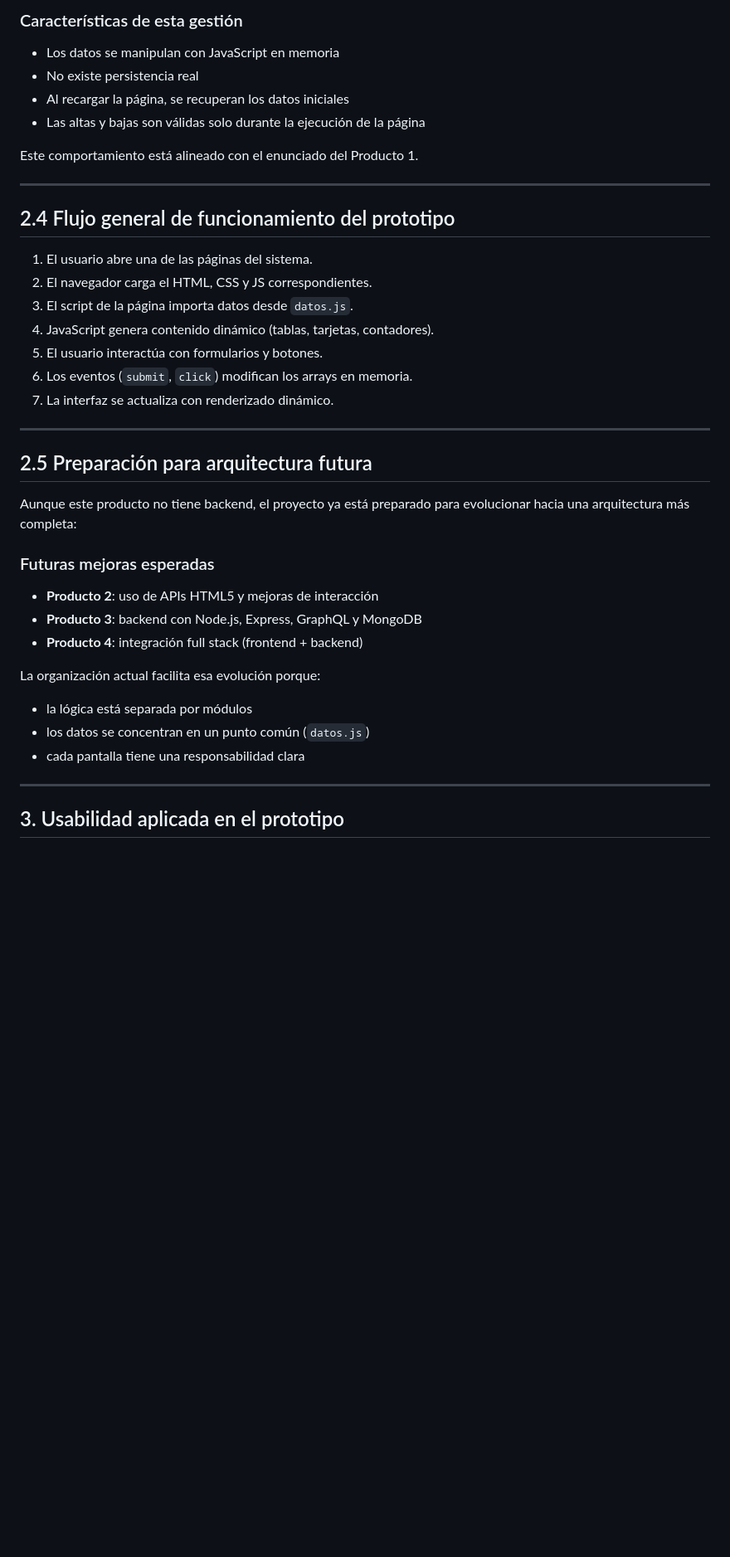
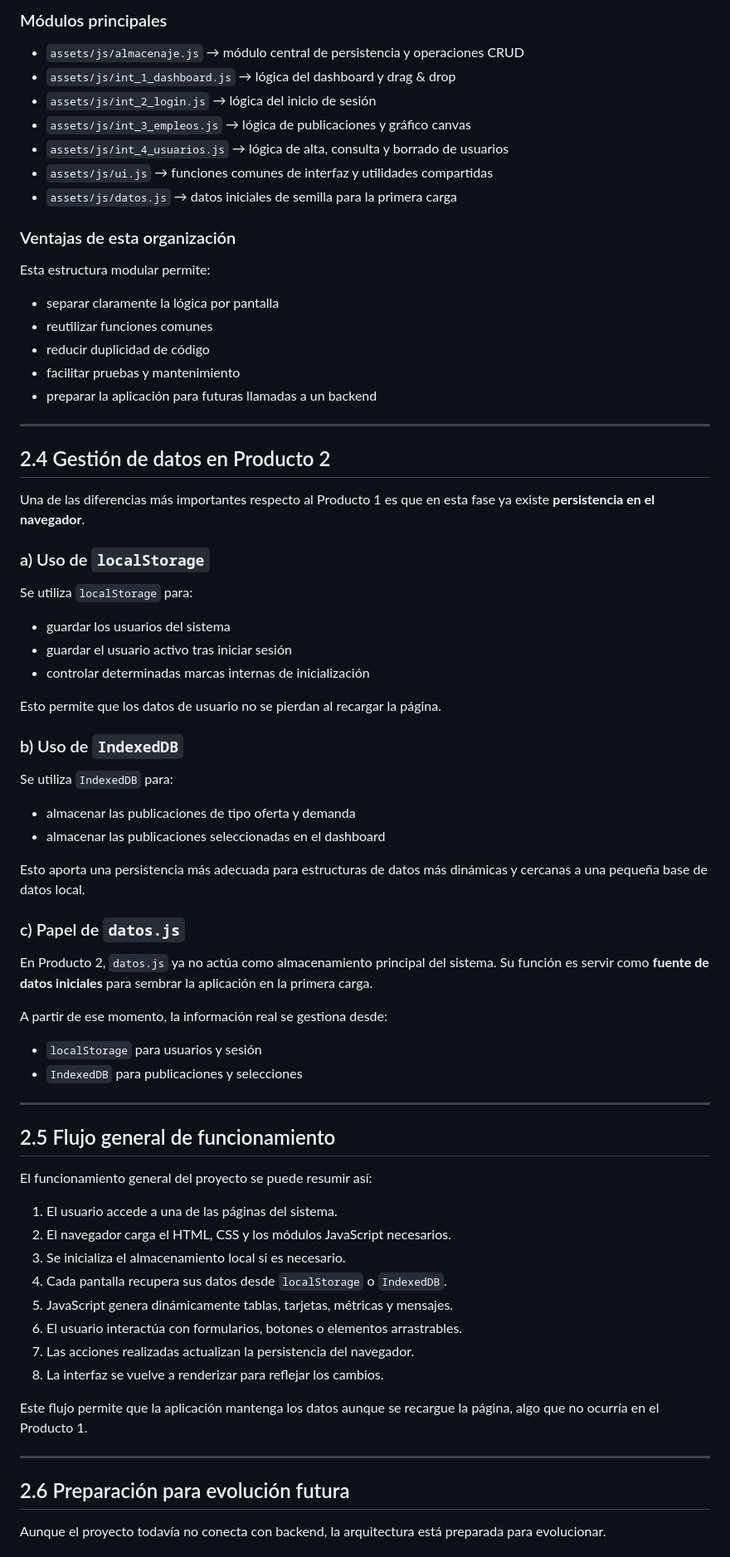
Before and after one commit to jacobobt/Jacobo-AA2-FULL-STACK, a Markdown page: docs/arquitectura-web-usabilidad.md, the part around one of its changes. Shown at 83% size. GitHub-like rendering; blank space fills up the shorter version.

```diff
--- a/docs/arquitectura-web-usabilidad.md
+++ b/docs/arquitectura-web-usabilidad.md
@@ -63,39 +63,66 @@ Los datos se almacenan en arrays de objetos JavaScript dentro de `datos.js`, por
 
-### Características de esta gestión
-- Los datos se manipulan con JavaScript en memoria
-- No existe persistencia real
-- Al recargar la página, se recuperan los datos iniciales
-- Las altas y bajas son válidas solo durante la ejecución de la página
+### Módulos principales
+- `assets/js/almacenaje.js` → módulo central de persistencia y operaciones CRUD
+- `assets/js/int_1_dashboard.js` → lógica del dashboard y drag & drop
+- `assets/js/int_2_login.js` → lógica del inicio de sesión
+- `assets/js/int_3_empleos.js` → lógica de publicaciones y gráfico canvas
+- `assets/js/int_4_usuarios.js` → lógica de alta, consulta y borrado de usuarios
+- `assets/js/ui.js` → funciones comunes de interfaz y utilidades compartidas
+- `assets/js/datos.js` → datos iniciales de semilla para la primera carga
 
-Este comportamiento está alineado con el enunciado del Producto 1.
+### Ventajas de esta organización
+Esta estructura modular permite:
+- separar claramente la lógica por pantalla
+- reutilizar funciones comunes
+- reducir duplicidad de código
+- facilitar pruebas y mantenimiento
+- preparar la aplicación para futuras llamadas a un backend
 
 ---
 
-## 2.4 Flujo general de funcionamiento del prototipo
-1. El usuario abre una de las páginas del sistema.
-2. El navegador carga el HTML, CSS y JS correspondientes.
-3. El script de la página importa datos desde `datos.js`.
-4. JavaScript genera contenido dinámico (tablas, tarjetas, contadores).
-5. El usuario interactúa con formularios y botones.
-6. Los eventos (`submit`, `click`) modifican los arrays en memoria.
-7. La interfaz se actualiza con renderizado dinámico.
+## 2.4 Gestión de datos en Producto 2
+Una de las diferencias más importantes respecto al Producto 1 es que en esta fase ya existe **persistencia en el navegador**.
+
+### a) Uso de `localStorage`
+Se utiliza `localStorage` para:
+- guardar los usuarios del sistema
+- guardar el usuario activo tras iniciar sesión
+- controlar determinadas marcas internas de inicialización
+
+Esto permite que los datos de usuario no se pierdan al recargar la página.
+
+### b) Uso de `IndexedDB`
+Se utiliza `IndexedDB` para:
+- almacenar las publicaciones de tipo oferta y demanda
+- almacenar las publicaciones seleccionadas en el dashboard
+
+Esto aporta una persistencia más adecuada para estructuras de datos más dinámicas y cercanas a una pequeña base de datos local.
+
+### c) Papel de `datos.js`
+En Producto 2, `datos.js` ya no actúa como almacenamiento principal del sistema. Su función es servir como **fuente de datos iniciales** para sembrar la aplicación en la primera carga.
+
+A partir de ese momento, la información real se gestiona desde:
+- `localStorage` para usuarios y sesión
+- `IndexedDB` para publicaciones y selecciones
 
 ---
 
-## 2.5 Preparación para arquitectura futura
-Aunque este producto no tiene backend, el proyecto ya está preparado para evolucionar hacia una arquitectura más completa:
+## 2.5 Flujo general de funcionamiento
+El funcionamiento general del proyecto se puede resumir así:
 
-### Futuras mejoras esperadas
-- **Producto 2**: uso de APIs HTML5 y mejoras de interacción
-- **Producto 3**: backend con Node.js, Express, GraphQL y MongoDB
-- **Producto 4**: integración full stack (frontend + backend)
+1. El usuario accede a una de las páginas del sistema.
+2. El navegador carga el HTML, CSS y los módulos JavaScript necesarios.
+3. Se inicializa el almacenamiento local si es necesario.
+4. Cada pantalla recupera sus datos desde `localStorage` o `IndexedDB`.
+5. JavaScript genera dinámicamente tablas, tarjetas, métricas y mensajes.
+6. El usuario interactúa con formularios, botones o elementos arrastrables.
+7. Las acciones realizadas actualizan la persistencia del navegador.
+8. La interfaz se vuelve a renderizar para reflejar los cambios.
 
-La organización actual facilita esa evolución porque:
-- la lógica está separada por módulos
-- los datos se concentran en un punto común (`datos.js`)
-- cada pantalla tiene una responsabilidad clara
+Este flujo permite que la aplicación mantenga los datos aunque se recargue la página, algo que no ocurría en el Producto 1.
 
 ---
 
-## 3. Usabilidad aplicada en el prototipo
+## 2.6 Preparación para evolución futura
+Aunque el proyecto todavía no conecta con backend, la arquitectura está preparada para evolucionar.
 
```
Also changed, not shown: other parts of docs/arquitectura-web-usabilidad.md (+193 -107 lines).
